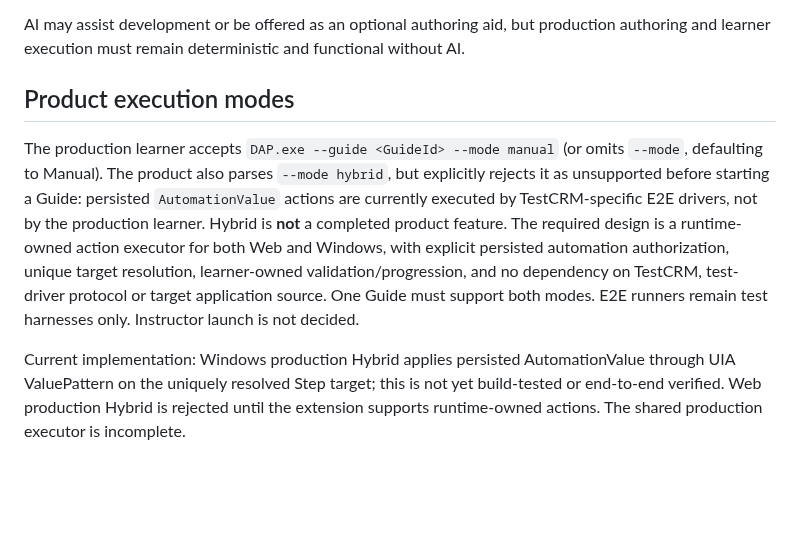
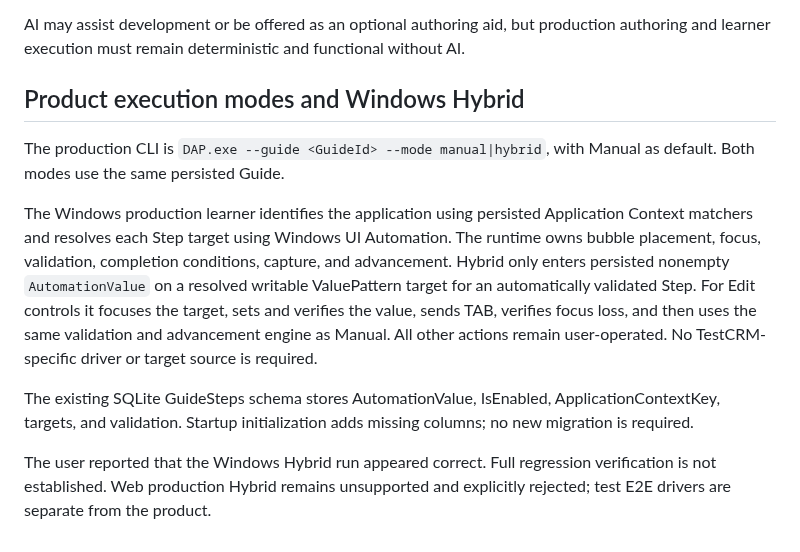
Before and after one commit to shabydevelop-code/DAP-Platform, a Markdown page: ARCHITECTURE.md, the part around the change. GitHub-like rendering; blank space fills up the shorter version.

Commit message:
Correct current Windows Hybrid architecture documentation

```diff
--- a/ARCHITECTURE.md
+++ b/ARCHITECTURE.md
@@ -138,8 +138,12 @@ Instructor/Editor is the next major product phase. It must author the same persi
 
 AI may assist development or be offered as an optional authoring aid, but production authoring and learner execution must remain deterministic and functional without AI.
 
-## Product execution modes
+## Product execution modes and Windows Hybrid
 
-The production learner accepts `DAP.exe --guide <GuideId> --mode manual` (or omits `--mode`, defaulting to Manual). The product also parses `--mode hybrid`, but explicitly rejects it as unsupported before starting a Guide: persisted `AutomationValue` actions are currently executed by TestCRM-specific E2E drivers, not by the production learner. Hybrid is **not** a completed product feature. The required design is a runtime-owned action executor for both Web and Windows, with explicit persisted automation authorization, unique target resolution, learner-owned validation/progression, and no dependency on TestCRM, test-driver protocol or target application source. One Guide must support both modes. E2E runners remain test harnesses only. Instructor launch is not decided.
+The production CLI is `DAP.exe --guide <GuideId> --mode manual|hybrid`, with Manual as default. Both modes use the same persisted Guide.
 
-Current implementation: Windows production Hybrid applies persisted AutomationValue through UIA ValuePattern on the uniquely resolved Step target; this is not yet build-tested or end-to-end verified. Web production Hybrid is rejected until the extension supports runtime-owned actions. The shared production executor is incomplete.
+The Windows production learner identifies the application using persisted Application Context matchers and resolves each Step target using Windows UI Automation. The runtime owns bubble placement, focus, validation, completion conditions, capture, and advancement. Hybrid only enters persisted nonempty `AutomationValue` on a resolved writable ValuePattern target for an automatically validated Step. For Edit controls it focuses the target, sets and verifies the value, sends TAB, verifies focus loss, and then uses the same validation and advancement engine as Manual. All other actions remain user-operated. No TestCRM-specific driver or target source is required.
+
+The existing SQLite GuideSteps schema stores AutomationValue, IsEnabled, ApplicationContextKey, targets, and validation. Startup initialization adds missing columns; no new migration is required.
+
+The user reported that the Windows Hybrid run appeared correct. Full regression verification is not established. Web production Hybrid remains unsupported and explicitly rejected; test E2E drivers are separate from the product.
```
